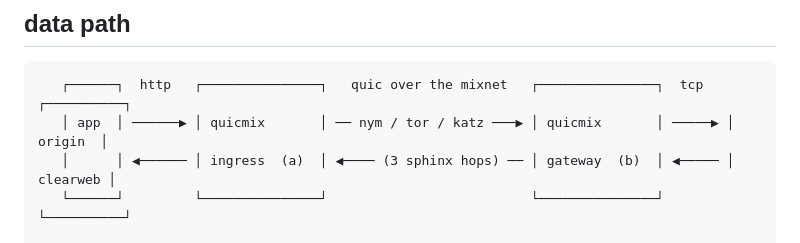
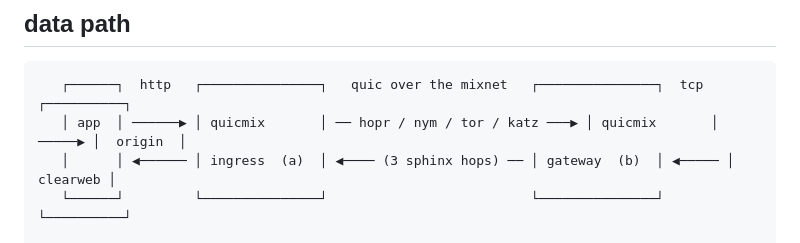
Before and after one commit to maceip/QUICMIX, a Markdown page: README.md, the part around the change. Rendered like a GitHub page.

Commit message:
Update data path diagram in README.md

````diff
--- a/README.md
+++ b/README.md
@@ -19,7 +19,7 @@ primitive.
 
 ```
    ┌──────┐  http   ┌───────────────┐   quic over the mixnet   ┌───────────────┐  tcp   ┌──────────┐
-   │ app  │ ──────▶ │ quicmix       │ ── nym / tor / katz ───▶ │ quicmix       │ ─────▶ │  origin  │
+   │ app  │ ──────▶ │ quicmix       │ ── hopr / nym / tor / katz ───▶ │ quicmix       │ ─────▶ │  origin  │
    │      │ ◀────── │ ingress  (a)  │ ◀──── (3 sphinx hops) ── │ gateway  (b)  │ ◀───── │ clearweb │
    └──────┘         └───────────────┘                          └───────────────┘        └──────────┘
 
````
